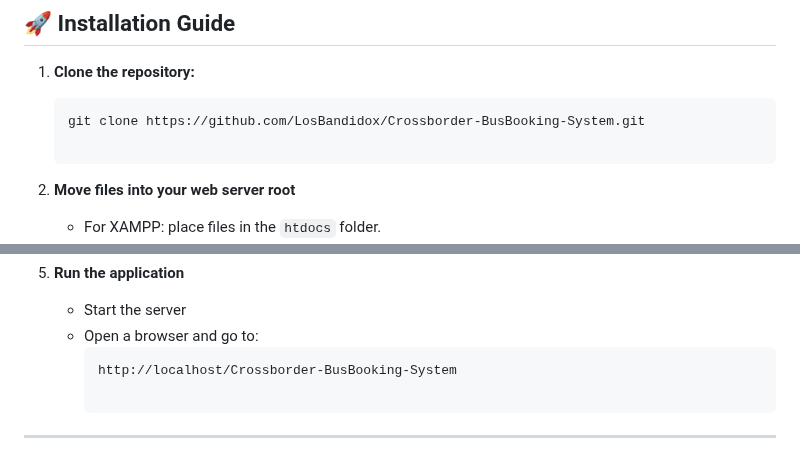
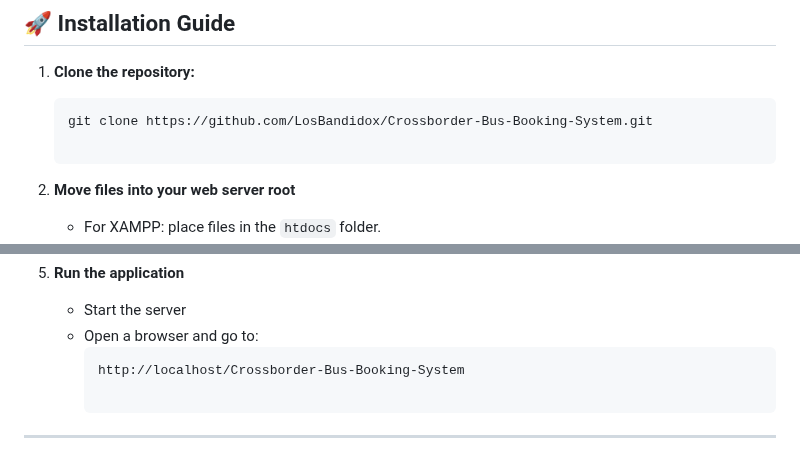
Before and after one commit to LosBandidox/Crossborder-Bus-Booking-System, a Markdown page: README.md, 2 parts joined by grey strips. Drawn GitHub-style.

````diff
--- a/README.md
+++ b/README.md
@@ -34,7 +34,7 @@ The **Cross-Border Bus Booking System** is a web-based application that automate
 
 1. **Clone the repository:**
    ```bash
-   git clone https://github.com/LosBandidox/Crossborder-BusBooking-System.git
+   git clone https://github.com/LosBandidox/Crossborder-Bus-Booking-System.git
 
 2. **Move files into your web server root**
    - For XAMPP: place files in the `htdocs` folder.
@@ -55,7 +55,7 @@ The **Cross-Border Bus Booking System** is a web-based application that automate
    - Start the server
    - Open a browser and go to:
      ```
-     http://localhost/Crossborder-BusBooking-System
+     http://localhost/Crossborder-Bus-Booking-System
 
 ---
 
````
